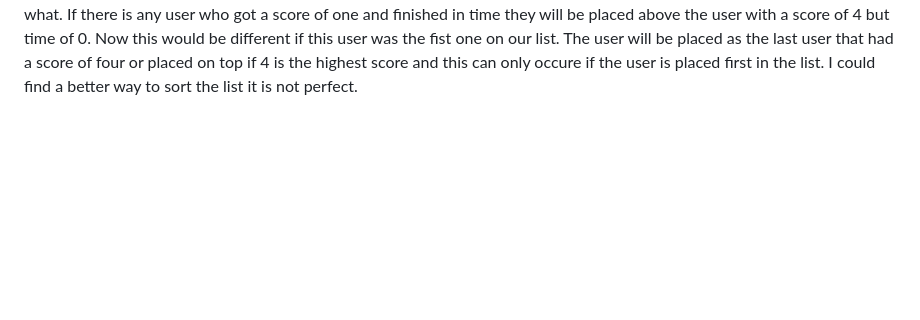
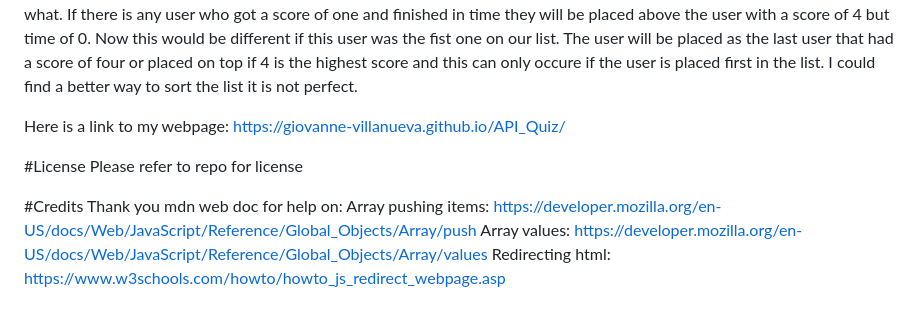
Before and after one commit to Giovanne-Villanueva/API_Quiz, a Markdown page: README.md, the part around the change. Drawn GitHub-style; blank space fills up the shorter version.

```diff
--- a/README.md
+++ b/README.md
@@ -33,3 +33,14 @@ After putting your initials you will transition to the final part of this html f
 ![Leader Board Page](./assets/images/leaderBoard.PNG)
 
 The leader board html page we go to is displaying all the players that have done the quiz locally on their device. This specific html file has its own javascript file that sorts the players. Now I will say the sorting is not perfect. Lets assume we a list of users and say the last person on the list got a score of 4 but ran out of time. They will be placed on the bottom no matter what. If there is any user who got a score of one and finished in time they will be placed above the user with a score of 4 but time of 0. Now this would be different if this user was the fist one on our list. The user will be placed as the last user that had a score of four or placed on top if 4 is the highest score and this can only occure if the user is placed first in the list. I could find a better way to sort the list it is not perfect.
+
+Here is a link to my webpage: https://giovanne-villanueva.github.io/API_Quiz/
+
+#License
+Please refer to repo for license
+
+#Credits
+Thank you mdn web doc for help on:
+Array pushing items: https://developer.mozilla.org/en-US/docs/Web/JavaScript/Reference/Global_Objects/Array/push
+Array values: https://developer.mozilla.org/en-US/docs/Web/JavaScript/Reference/Global_Objects/Array/values
+Redirecting html: https://www.w3schools.com/howto/howto_js_redirect_webpage.asp
```
